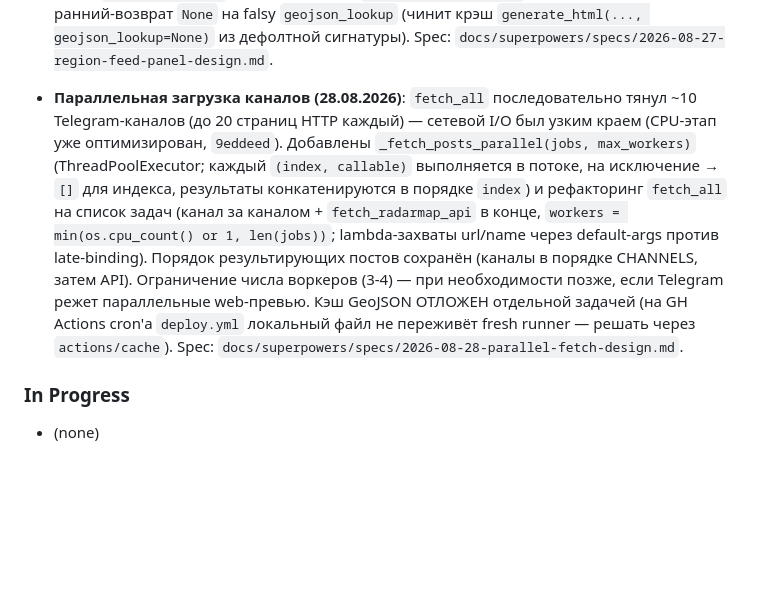
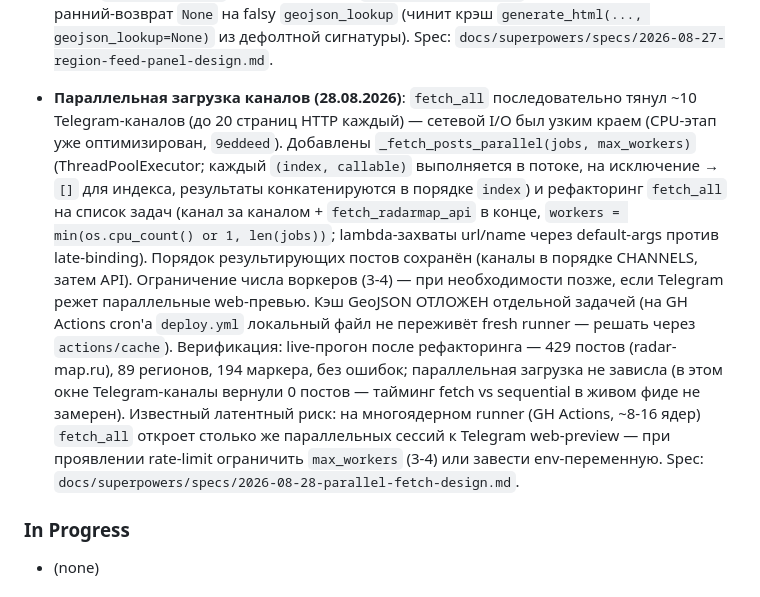
Before and after one commit to SamLab/MopedMap, a Markdown page: CONTEXT.md, the part around the change. Drawn GitHub-style; blank space fills up the shorter version.

Commit message:
docs: верификация параллельной загрузки + латентный риск (CONTEXT)

```diff
--- a/CONTEXT.md
+++ b/CONTEXT.md
@@ -74,7 +74,7 @@ Fix disambiguation bugs, emoji/popup text cleanup, and ensure all Yaroslavl Obla
 - **«Троицкий АО»→Челябинск вместо Москвы (17.08.2026)**: Пост «Троицк Троицкий АО ГО Одинцово Опасность по БПЛА» давал маркер Троицкий АО → Челябинская вместо Москвы. Две корневые причины: (1) **skip-логика compound-pattern**: паттерн REGION_ALIASES «троицкий ао» (Москва) матчится на (0,11), но skip-блок видит следующее слово «ГО» (начало «ГО Одинцово») и пропускает — skip-логика предназначена для голых имён («Троицкий» → RAYON_RE), а не готовых compound-паттернов; (2) **ао в REGION_MENTION_PATTERNS**: «троицкий ао» попадал в `REGION_MENTION_PATTERNS` (как «ао» = автономный округ), `get_mentioned_region_subjects` возвращал {москва}, `filter_locations_by_post_region` дропал «Одинцово»/Московская (≠ Москва). Фиксы: (a) skip-логика: если паттерн сам оканчивается на rayon-суффикс («ао»/«го»/«мо»/«район») — НЕ пропускать; (b) `'ао'` удалён из фильтра `REGION_MENTION_PATTERNS` (только «округ»/«округе»/«автономный»/«автономная»). Результат: Троицкий АО → Москва (is_region=True), Одинцово → Московская (is_region=True). ХМАО/ЯНАО не затронуты ( используют «автономный округ»). Регресс: дифференциальный прогон 24 кейсов — 0 изменений.
 - **«Зябликово»→Вологодская вместо Москвы, «Богородск»→Нижегородская вместо Московской, «Ао Троицк»→Челябинск (18.08.2026)**: Три одноструктурных бага: non-unique settlement-имена из других регионов перекрывали московские. (1) **POST1**: пост с перечислением московских районов («Текстильщики, Кузьминки, Люблино… г.Москва») давал маркер Зябликово/Вологодская. Корень: московские районы либо отсутствуют в БД (текстильщики, капотня, братеево), либо non-unique с записями из других регионов (кузьминки→Тульская, люблино→Липецкая, царицыно→Омская); `г.Москва` из CITY_DB тоже non-unique → `NON_UNIQUE_SETTLEMENT_RE` pre-finds span → `extract_locations` skip. Фикс: `REGION_ALIASES «г.москва» → Москва, is_region=True` — compound-паттерн с is_region проходит non-unique skip (line 4633: `not is_region`), даёт контекст для auto-remove non-Moscow entries. (2) **POST2**: «Богородском округе Подмосковья» → Богородск/Нижегородская. Корень: нет паттерна для «Богородский округ» (Московская), а одиночный «Богородск» → Нижегородская. Фикс: `REGION_ALIASES «богородский/богородском/богородского округ/округе/округа» → Ногинск 55.85/38.433, Московская, is_region`. (3) **POST3**: «АО Троицк Москва» — обратный порядок (не «Троицкий АО»). Фикс: `REGION_ALIASES «ао троицк» → Троицк/Москва, is_region`. Результат: POST1 → Москва (1 маркер), POST2 → Ногинск/Московская (1 маркер), POST3 → Троицк/Москва + Москва (2 маркера). Регресс: полный прогон 29 кейсов — 0 новых FAIL.
 - **Панель ленты постов регионов (27.08.2026)**: В правом верхнем углу карты добавлена сворачиваемая панель с лентой постов по Ярославской области и 6 соседям (Тверская, Вологодская, Костромская, Ивановская, Владимирская, Московская). `TRACKED_REGIONS` + `build_region_feed(posts_data)` собирают ленту из итоговых маркеров карты: фильтр по региону (subject, или `CITY_DB[name]` при отсутствии), группировка по нормализованному тексту поста (дедуп каналов; один пост = одна строка, регионы накапливаются), объединение источников, сортировка — Ярославская (pinned) сверху, затем по времени desc, лимит ~20 строк. Рендер — CSS-панель + JS (тело — безопасный `textContent`), свёрнута по умолчанию как легенда («▶ Посты: Яр. область + соседи»). 4-часовое окно не фильтруется внутри `build_region_feed` — оно уже применено к `posts_data` в `main()` через `display_markers`. Дополнительно: `find_geojson_feature` получил защитный ранний-возврат `None` на falsy `geojson_lookup` (чинит крэш `generate_html(..., geojson_lookup=None)` из дефолтной сигнатуры). Spec: `docs/superpowers/specs/2026-08-27-region-feed-panel-design.md`.
-- **Параллельная загрузка каналов (28.08.2026)**: `fetch_all` последовательно тянул ~10 Telegram-каналов (до 20 страниц HTTP каждый) — сетевой I/O был узким краем (CPU-этап уже оптимизирован, `9eddeed`). Добавлены `_fetch_posts_parallel(jobs, max_workers)` (ThreadPoolExecutor; каждый `(index, callable)` выполняется в потоке, на исключение → `[]` для индекса, результаты конкатенируются в порядке `index`) и рефакторинг `fetch_all` на список задач (канал за каналом + `fetch_radarmap_api` в конце, `workers = min(os.cpu_count() or 1, len(jobs))`; lambda-захваты url/name через default-args против late-binding). Порядок результирующих постов сохранён (каналы в порядке CHANNELS, затем API). Ограничение числа воркеров (3-4) — при необходимости позже, если Telegram режет параллельные web-превью. Кэш GeoJSON ОТЛОЖЕН отдельной задачей (на GH Actions cron'а `deploy.yml` локальный файл не переживёт fresh runner — решать через `actions/cache`). Spec: `docs/superpowers/specs/2026-08-28-parallel-fetch-design.md`.
+- **Параллельная загрузка каналов (28.08.2026)**: `fetch_all` последовательно тянул ~10 Telegram-каналов (до 20 страниц HTTP каждый) — сетевой I/O был узким краем (CPU-этап уже оптимизирован, `9eddeed`). Добавлены `_fetch_posts_parallel(jobs, max_workers)` (ThreadPoolExecutor; каждый `(index, callable)` выполняется в потоке, на исключение → `[]` для индекса, результаты конкатенируются в порядке `index`) и рефакторинг `fetch_all` на список задач (канал за каналом + `fetch_radarmap_api` в конце, `workers = min(os.cpu_count() or 1, len(jobs))`; lambda-захваты url/name через default-args против late-binding). Порядок результирующих постов сохранён (каналы в порядке CHANNELS, затем API). Ограничение числа воркеров (3-4) — при необходимости позже, если Telegram режет параллельные web-превью. Кэш GeoJSON ОТЛОЖЕН отдельной задачей (на GH Actions cron'а `deploy.yml` локальный файл не переживёт fresh runner — решать через `actions/cache`). Верификация: live-прогон после рефакторинга — 429 постов (radar-map.ru), 89 регионов, 194 маркера, без ошибок; параллельная загрузка не зависла (в этом окне Telegram-каналы вернули 0 постов — тайминг fetch vs sequential в живом фиде не замерен). Известный латентный риск: на многоядерном runner (GH Actions, ~8-16 ядер) `fetch_all` откроет столько же параллельных сессий к Telegram web-preview — при проявлении rate-limit ограничить `max_workers` (3-4) или завести env-переменную. Spec: `docs/superpowers/specs/2026-08-28-parallel-fetch-design.md`.
 ### In Progress
 - (none)
 
```
